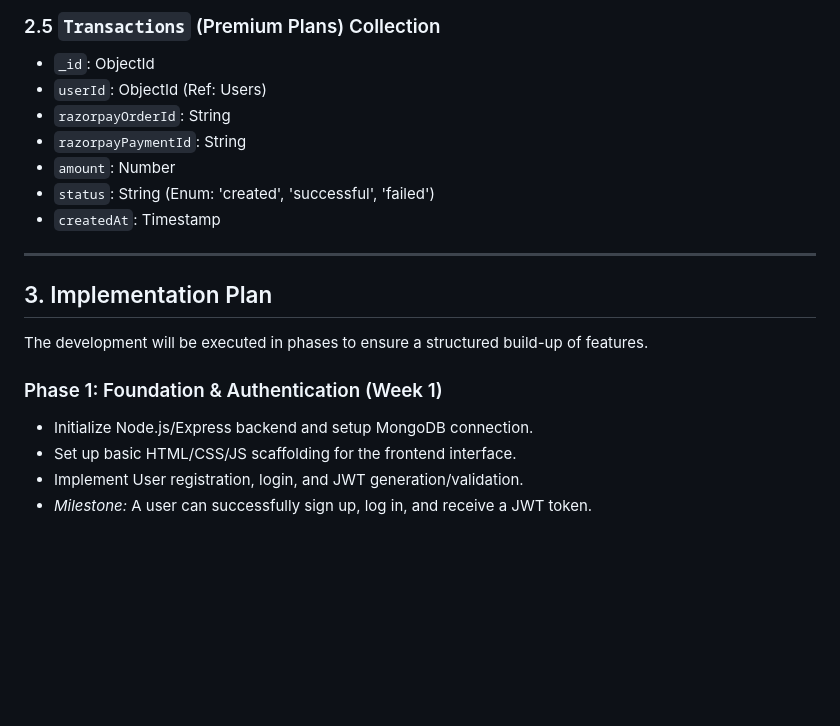
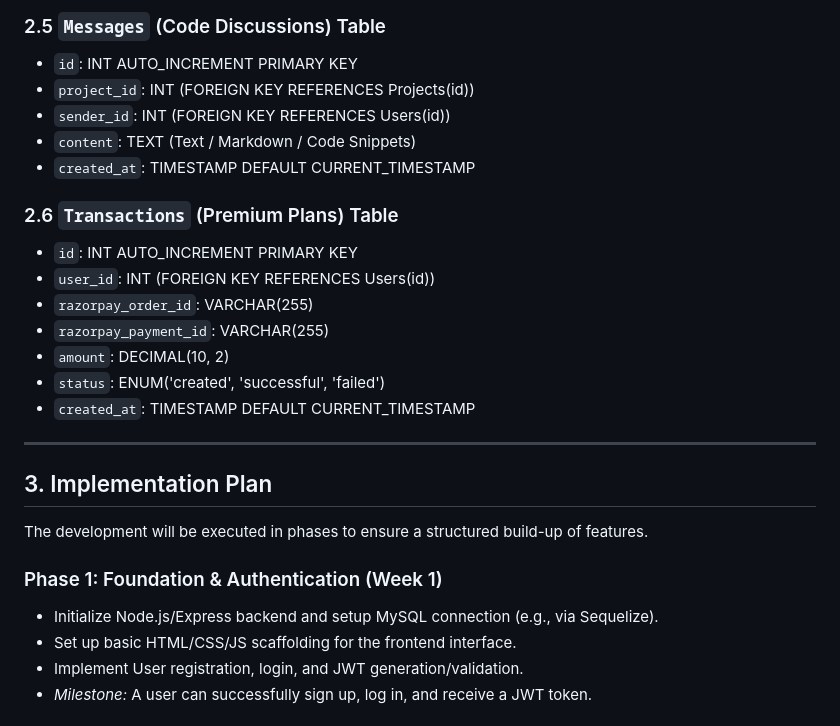
Before and after one commit to Ethax22/Day_5_Cohort, a Markdown page: plan.md, the part around one of its changes. Rendered like a GitHub page; blank space fills up the shorter version.

```diff
--- a/plan.md
+++ b/plan.md
@@ -59,12 +56,19 @@ Since we are using MongoDB, here is the schema draft based on collections.
 
-### 2.5 `Transactions` (Premium Plans) Collection
-*   `_id`: ObjectId
-*   `userId`: ObjectId (Ref: Users)
-*   `razorpayOrderId`: String
-*   `razorpayPaymentId`: String
-*   `amount`: Number
-*   `status`: String (Enum: 'created', 'successful', 'failed')
-*   `createdAt`: Timestamp
+### 2.5 `Messages` (Code Discussions) Table
+*   `id`: INT AUTO_INCREMENT PRIMARY KEY
+*   `project_id`: INT (FOREIGN KEY REFERENCES Projects(id))
+*   `sender_id`: INT (FOREIGN KEY REFERENCES Users(id))
+*   `content`: TEXT (Text / Markdown / Code Snippets)
+*   `created_at`: TIMESTAMP DEFAULT CURRENT_TIMESTAMP
+
+### 2.6 `Transactions` (Premium Plans) Table
+*   `id`: INT AUTO_INCREMENT PRIMARY KEY
+*   `user_id`: INT (FOREIGN KEY REFERENCES Users(id))
+*   `razorpay_order_id`: VARCHAR(255)
+*   `razorpay_payment_id`: VARCHAR(255)
+*   `amount`: DECIMAL(10, 2)
+*   `status`: ENUM('created', 'successful', 'failed')
+*   `created_at`: TIMESTAMP DEFAULT CURRENT_TIMESTAMP
 
 ---
 
@@ -73,7 +77,7 @@ Since we are using MongoDB, here is the schema draft based on collections.
 The development will be executed in phases to ensure a structured build-up of features.
 
 ### Phase 1: Foundation & Authentication (Week 1)
-*   Initialize Node.js/Express backend and setup MongoDB connection.
+*   Initialize Node.js/Express backend and setup MySQL connection (e.g., via Sequelize).
 *   Set up basic HTML/CSS/JS scaffolding for the frontend interface.
 *   Implement User registration, login, and JWT generation/validation.
 *   *Milestone:* A user can successfully sign up, log in, and receive a JWT token.
```
Also changed, not shown: other parts of plan.md (+31 -34 lines).
